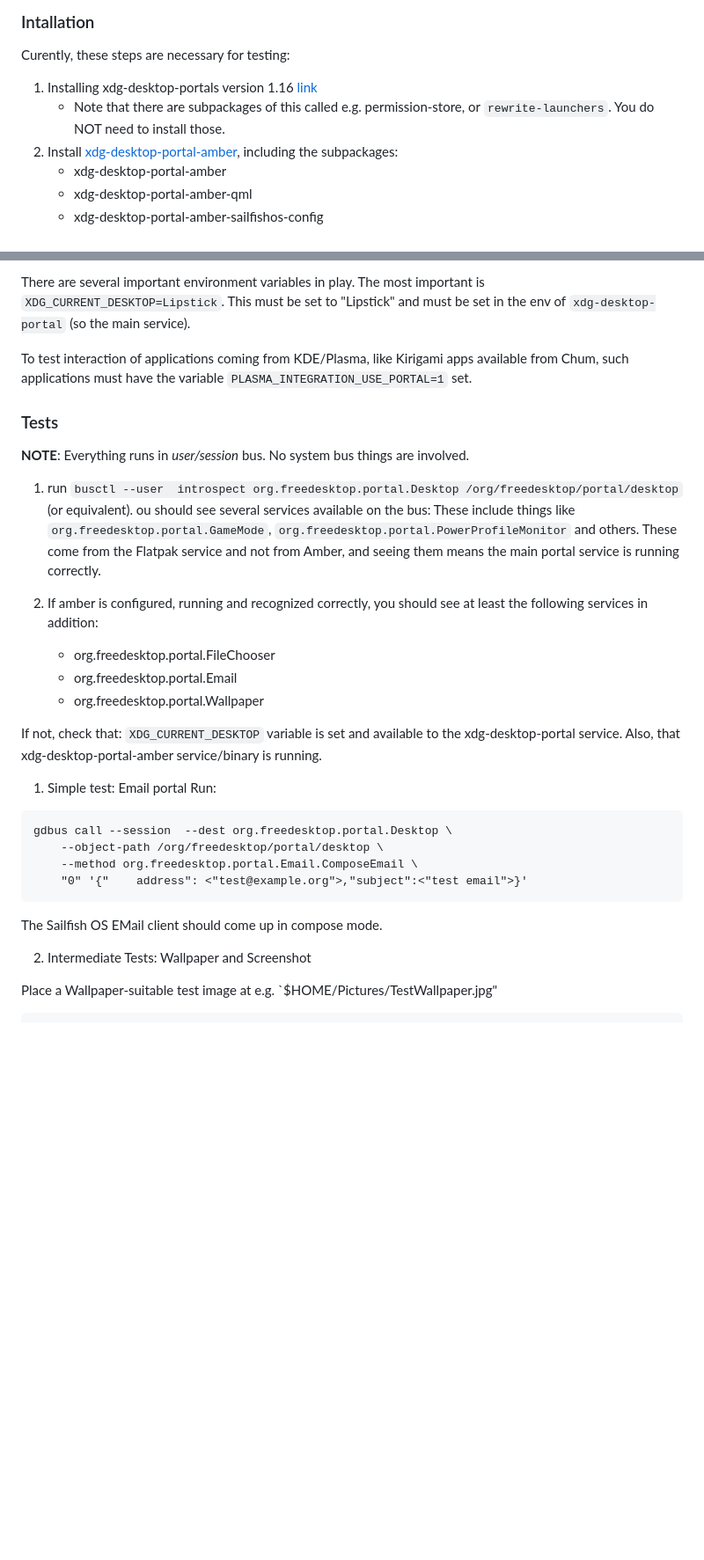
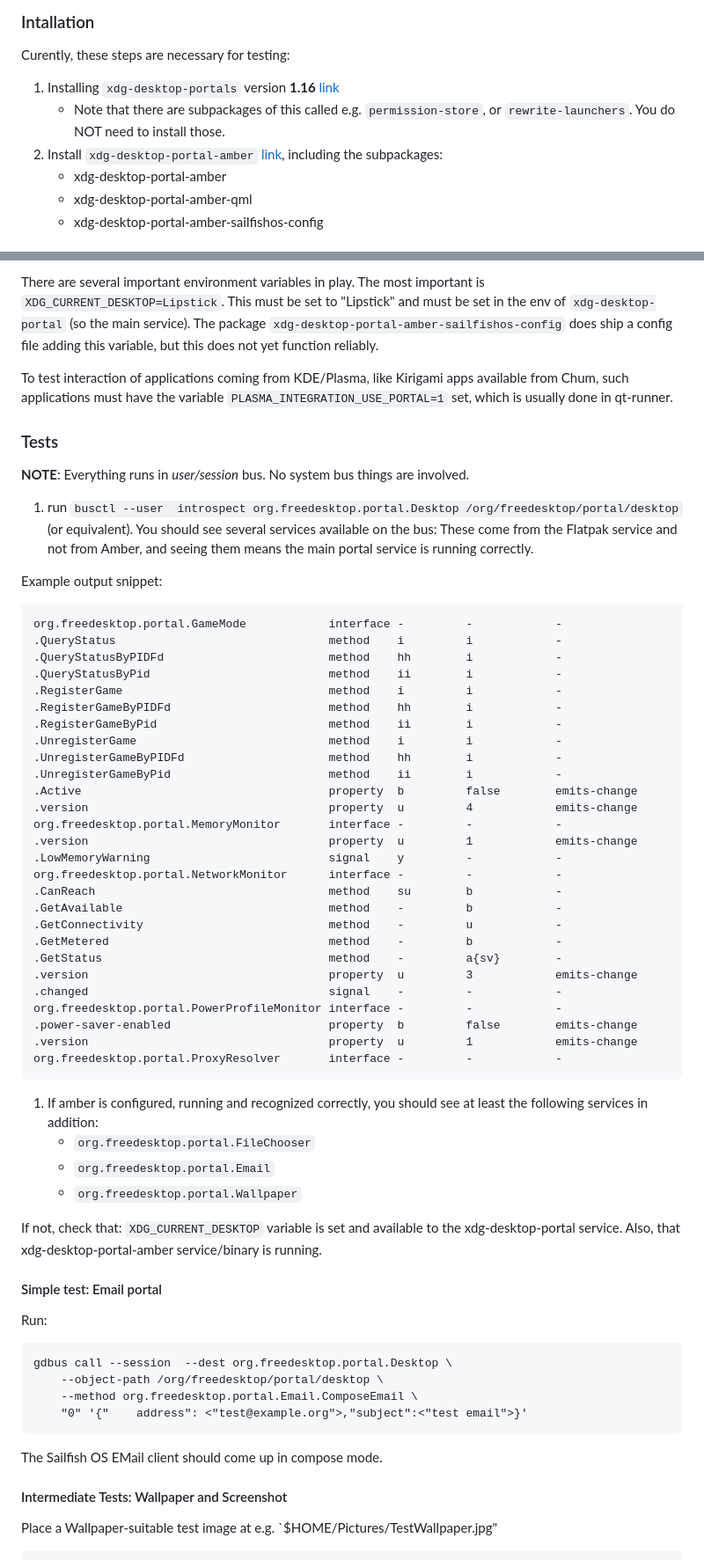
Before and after one commit to nephros/xdg-desktop-portal-amber, a Markdown page: doc/README_Testing.md, 2 parts joined by grey strips. Shown: that part at 88% size. Drawn GitHub-style; blank space fills up the shorter version.

Commit message:
Update Testing instructions

````diff
--- a/doc/README_Testing.md
+++ b/doc/README_Testing.md
@@ -2,9 +2,9 @@
 
 Curently, these steps are necessary for testing:
 
-1. Installing xdg-desktop-portals version 1.16 [link](https://build.sailfishos.org/package/show/home:nephros:devel:portals/xdg-desktop-portal-116)
-    - Note that there are subpackages of this called e.g. permission-store, or `rewrite-launchers`. You do NOT need to install those.
-2. Install [xdg-desktop-portal-amber](https://build.sailfishos.org/package/show/home:nephros:devel:portals/xdg-desktop-portal-amber), including the subpackages:
+1. Installing `xdg-desktop-portals` version **1.16** [link](https://build.sailfishos.org/package/show/home:nephros:devel:portals/xdg-desktop-portal-116)
+    - Note that there are subpackages of this called e.g. `permission-store`, or `rewrite-launchers`. You do NOT need to install those.
+2. Install `xdg-desktop-portal-amber` [link](https://build.sailfishos.org/package/show/home:nephros:devel:portals/xdg-desktop-portal-amber), including the subpackages:
 	- xdg-desktop-portal-amber
 	- xdg-desktop-portal-amber-qml
 	- xdg-desktop-portal-amber-sailfishos-config
@@ -24,32 +24,65 @@ For testing, it is recommended to stop the systemd services and run the binaries
 
 There are several important environment variables in play. The most important
 is `XDG_CURRENT_DESKTOP=Lipstick`. This must be set to "Lipstick" and must be
-set in the env of  `xdg-desktop-portal` (so the main service).
+set in the env of `xdg-desktop-portal` (so the main service).
+The package `xdg-desktop-portal-amber-sailfishos-config` does ship a config
+file adding this variable, but this does not yet function reliably.
 
 To test interaction of applications coming from KDE/Plasma, like Kirigami apps
 available from Chum, such applications must have the variable
-`PLASMA_INTEGRATION_USE_PORTAL=1` set.
+`PLASMA_INTEGRATION_USE_PORTAL=1` set, which is usually done in qt-runner.
 
 ### Tests
 
 **NOTE**: Everything runs in *user/session* bus. No system bus things are involved.
 
 1. run `busctl --user  introspect org.freedesktop.portal.Desktop /org/freedesktop/portal/desktop` (or equivalent).
-ou should see several services available on the bus: These include things like
-`org.freedesktop.portal.GameMode`, `org.freedesktop.portal.PowerProfileMonitor` and others.
+You should see several services available on the bus:
 These come from the Flatpak service and not from Amber, and seeing them means the main portal service is running correctly.
 
+Example output snippet:
+
+```
+org.freedesktop.portal.GameMode            interface -         -            -
+.QueryStatus                               method    i         i            -
+.QueryStatusByPIDFd                        method    hh        i            -
+.QueryStatusByPid                          method    ii        i            -
+.RegisterGame                              method    i         i            -
+.RegisterGameByPIDFd                       method    hh        i            -
+.RegisterGameByPid                         method    ii        i            -
+.UnregisterGame                            method    i         i            -
+.UnregisterGameByPIDFd                     method    hh        i            -
+.UnregisterGameByPid                       method    ii        i            -
+.Active                                    property  b         false        emits-change
+.version                                   property  u         4            emits-change
+org.freedesktop.portal.MemoryMonitor       interface -         -            -
+.version                                   property  u         1            emits-change
+.LowMemoryWarning                          signal    y         -            -
+org.freedesktop.portal.NetworkMonitor      interface -         -            -
+.CanReach                                  method    su        b            -
+.GetAvailable                              method    -         b            -
+.GetConnectivity                           method    -         u            -
+.GetMetered                                method    -         b            -
+.GetStatus                                 method    -         a{sv}        -
+.version                                   property  u         3            emits-change
+.changed                                   signal    -         -            -
+org.freedesktop.portal.PowerProfileMonitor interface -         -            -
+.power-saver-enabled                       property  b         false        emits-change
+.version                                   property  u         1            emits-change
+org.freedesktop.portal.ProxyResolver       interface -         -            -
+```
+
 1. If amber is configured, running and recognized correctly, you should see at least the following services in addition:
-   - org.freedesktop.portal.FileChooser
-   - org.freedesktop.portal.Email
-   - org.freedesktop.portal.Wallpaper
+   - `org.freedesktop.portal.FileChooser`
+   - `org.freedesktop.portal.Email`
+   - `org.freedesktop.portal.Wallpaper`
 
 If not, check that: `XDG_CURRENT_DESKTOP` variable is set and available to the
 xdg-desktop-portal service. Also, that xdg-desktop-portal-amber service/binary
 is running.
 
 
-1. Simple test: Email portal
+#### Simple test: Email portal
 Run:
 ```
 gdbus call --session  --dest org.freedesktop.portal.Desktop \
@@ -60,7 +93,7 @@ gdbus call --session  --dest org.freedesktop.portal.Desktop \
 
 The Sailfish OS EMail client should come up in compose mode.
 
-2. Intermediate Tests: Wallpaper and Screenshot
+#### Intermediate Tests: Wallpaper and Screenshot
 
 Place a Wallpaper-suitable test image at e.g. `$HOME/Pictures/TestWallpaper.jpg"
 ```
````
Also changed, not shown: other parts of doc/README_Testing.md (+21 -1 lines).
